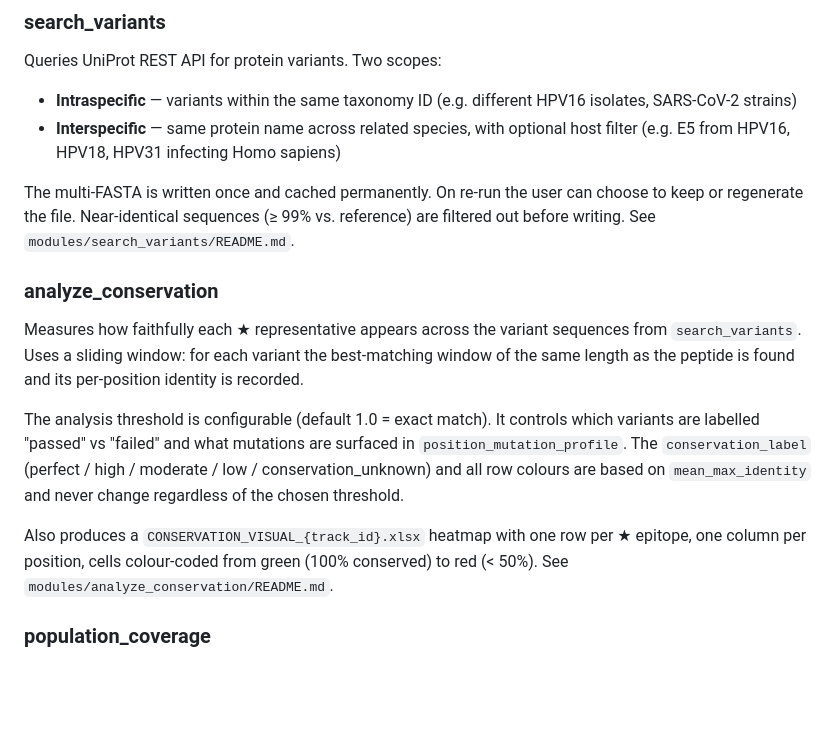
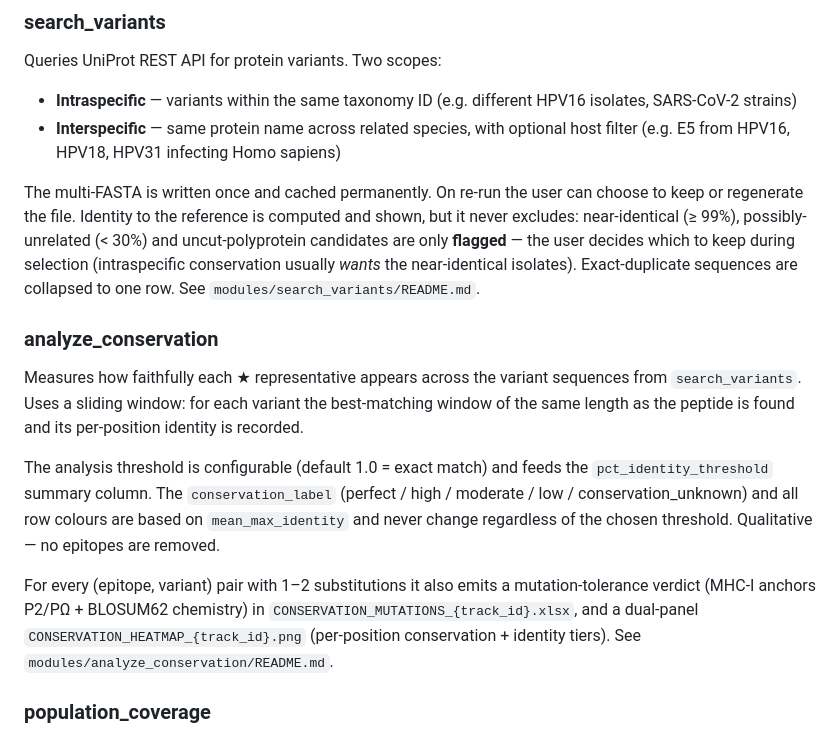
Before and after one commit to Davirbe/TheraEpiFlow, a Markdown page: README.md, the part around one of its changes. Rendered like a GitHub page; blank space fills up the shorter version.

```diff
--- a/README.md
+++ b/README.md
@@ -258,15 +262,15 @@ Queries UniProt REST API for protein variants. Two scopes:
 - **Intraspecific** — variants within the same taxonomy ID (e.g. different HPV16 isolates, SARS-CoV-2 strains)
 - **Interspecific** — same protein name across related species, with optional host filter (e.g. E5 from HPV16, HPV18, HPV31 infecting Homo sapiens)
 
-The multi-FASTA is written once and cached permanently. On re-run the user can choose to keep or regenerate the file. Near-identical sequences (≥ 99% vs. reference) are filtered out before writing. See `modules/search_variants/README.md`.
+The multi-FASTA is written once and cached permanently. On re-run the user can choose to keep or regenerate the file. Identity to the reference is computed and shown, but it never excludes: near-identical (≥ 99%), possibly-unrelated (< 30%) and uncut-polyprotein candidates are only **flagged** — the user decides which to keep during selection (intraspecific conservation usually *wants* the near-identical isolates). Exact-duplicate sequences are collapsed to one row. See `modules/search_variants/README.md`.
 
 ### analyze_conservation
 
 Measures how faithfully each ★ representative appears across the variant sequences from `search_variants`. Uses a sliding window: for each variant the best-matching window of the same length as the peptide is found and its per-position identity is recorded.
 
-The analysis threshold is configurable (default 1.0 = exact match). It controls which variants are labelled "passed" vs "failed" and what mutations are surfaced in `position_mutation_profile`. The `conservation_label` (perfect / high / moderate / low / conservation_unknown) and all row colours are based on `mean_max_identity` and never change regardless of the chosen threshold.
+The analysis threshold is configurable (default 1.0 = exact match) and feeds the `pct_identity_threshold` summary column. The `conservation_label` (perfect / high / moderate / low / conservation_unknown) and all row colours are based on `mean_max_identity` and never change regardless of the chosen threshold. Qualitative — no epitopes are removed.
 
-Also produces a `CONSERVATION_VISUAL_{track_id}.xlsx` heatmap with one row per ★ epitope, one column per position, cells colour-coded from green (100% conserved) to red (< 50%). See `modules/analyze_conservation/README.md`.
+For every (epitope, variant) pair with 1–2 substitutions it also emits a mutation-tolerance verdict (MHC-I anchors P2/PΩ + BLOSUM62 chemistry) in `CONSERVATION_MUTATIONS_{track_id}.xlsx`, and a dual-panel `CONSERVATION_HEATMAP_{track_id}.png` (per-position conservation + identity tiers). See `modules/analyze_conservation/README.md`.
 
 ### population_coverage
 
```
Also changed, not shown: other parts of README.md (+26 -7 lines), TROUBLESHOOTING.md (+8 -5 lines), utils/README.md (+15 -0 lines).
